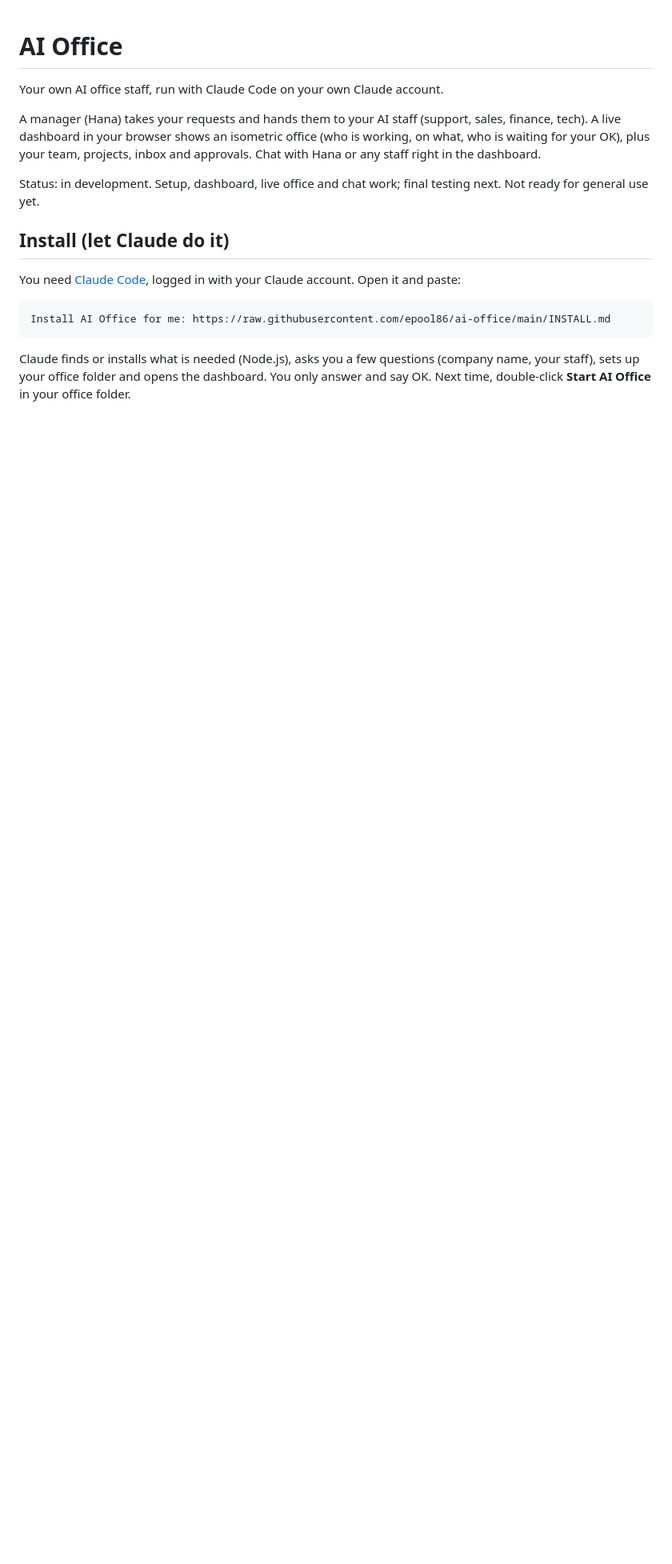
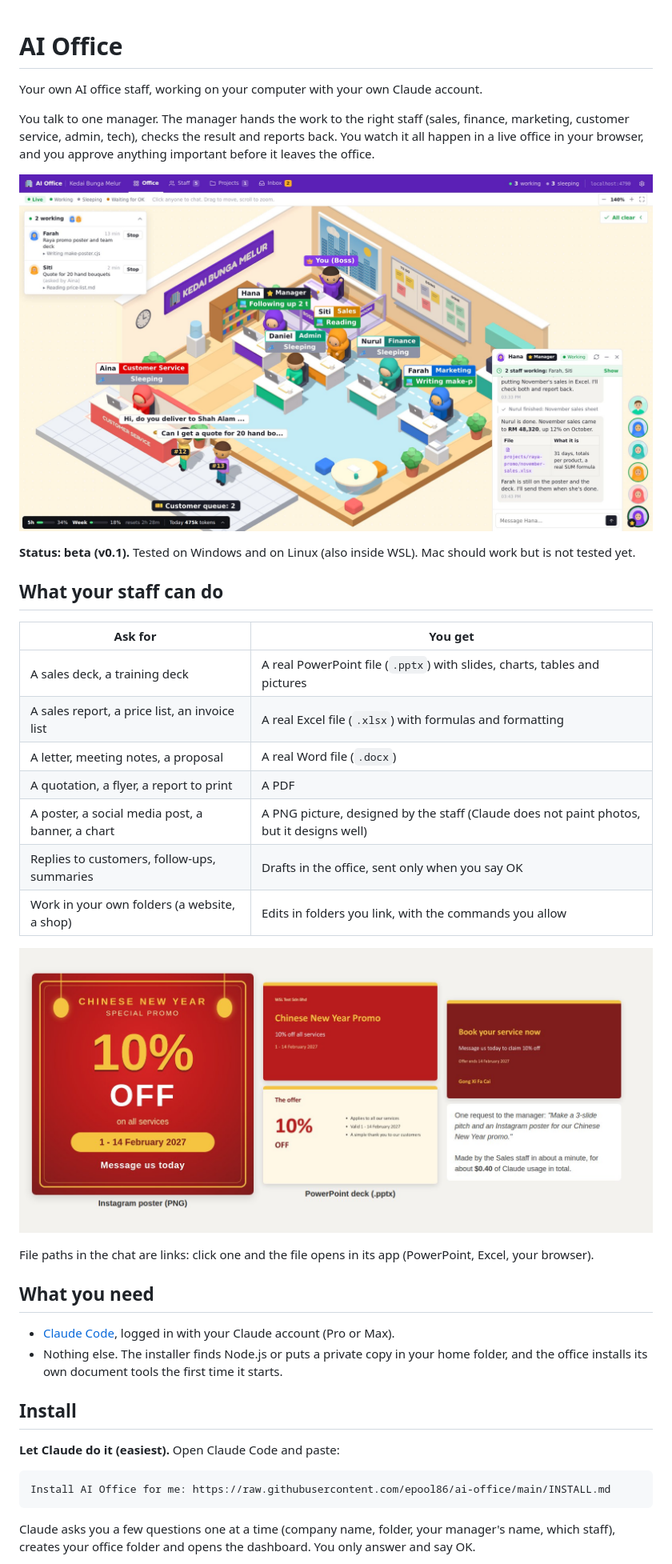
Before and after one commit to amirulsyafiqrosly/ai-office, a Markdown page: README.md, the part around one of its changes. Shown at 80% size. Rendered like a GitHub page; pictures changed too: docs/images/made-by-staff.jpg (added), docs/images/office.jpg (added); blank space fills up the shorter version.

````diff
--- a/README.md
+++ b/README.md
@@ -1,22 +1,45 @@
 # AI Office
 
-Your own AI office staff, run with Claude Code on your own Claude account.
+Your own AI office staff, working on your computer with your own Claude account.
 
-A manager (Hana) takes your requests and hands them to your AI staff (support, sales, finance, tech).
-A live dashboard in your browser shows an isometric office (who is working, on what, who is waiting for your OK),
-plus your team, projects, inbox and approvals. Chat with Hana or any staff right in the dashboard.
+You talk to one manager. The manager hands the work to the right staff (sales, finance, marketing,
+customer service, admin, tech), checks the result and reports back. You watch it all happen in a live
+office in your browser, and you approve anything important before it leaves the office.
 
-Status: in development. Setup, dashboard, live office and chat work; final testing next. Not ready for general use yet.
+![The AI Office dashboard: a live 3D office, the work board, the chat with the manager and the usage bar](docs/images/office.jpg)
 
-## Install (let Claude do it)
+**Status: beta (v0.1).** Tested on Windows and on Linux (also inside WSL). Mac should work but is not tested yet.
 
-You need [Claude Code](https://claude.com/claude-code), logged in with your Claude account. Open it and paste:
+## What your staff can do
+
+| Ask for | You get |
+|---|---|
+| A sales deck, a training deck | A real PowerPoint file (`.pptx`) with slides, charts, tables and pictures |
+| A sales report, a price list, an invoice list | A real Excel file (`.xlsx`) with formulas and formatting |
+| A letter, meeting notes, a proposal | A real Word file (`.docx`) |
+| A quotation, a flyer, a report to print | A PDF |
+| A poster, a social media post, a banner, a chart | A PNG picture, designed by the staff (Claude does not paint photos, but it designs well) |
+| Replies to customers, follow-ups, summaries | Drafts in the office, sent only when you say OK |
+| Work in your own folders (a website, a shop) | Edits in folders you link, with the commands you allow |
+
+![A poster and a PowerPoint deck made by the Sales staff from one request](docs/images/made-by-staff.jpg)
+
+File paths in the chat are links: click one and the file opens in its app (PowerPoint, Excel, your browser).
+
+## What you need
+
+- [Claude Code](https://claude.com/claude-code), logged in with your Claude account (Pro or Max).
+- Nothing else. The installer finds Node.js or puts a private copy in your home folder, and the office
+  installs its own document tools the first time it starts.
+
+## Install
+
+**Let Claude do it (easiest).** Open Claude Code and paste:
 
 ```
 Install AI Office for me: https://raw.githubusercontent.com/epool86/ai-office/main/INSTALL.md
 ```
 
-Claude finds or installs what is needed (Node.js), asks you a few questions (company name, your staff),
-sets up your office folder and opens the dashboard. You only answer and say OK.
-Next time, double-click **Start AI Office** in your office folder.
+Claude asks you a few questions one at a time (company name, folder, your manager's name, which staff),
+creates your office folder and opens the dashboard. You only answer and say OK.
 
````
Also changed, not shown: other parts of README.md (+53 -9 lines), CLAUDE.md (+1 -0 lines), docs/images/staff.jpg (added).
